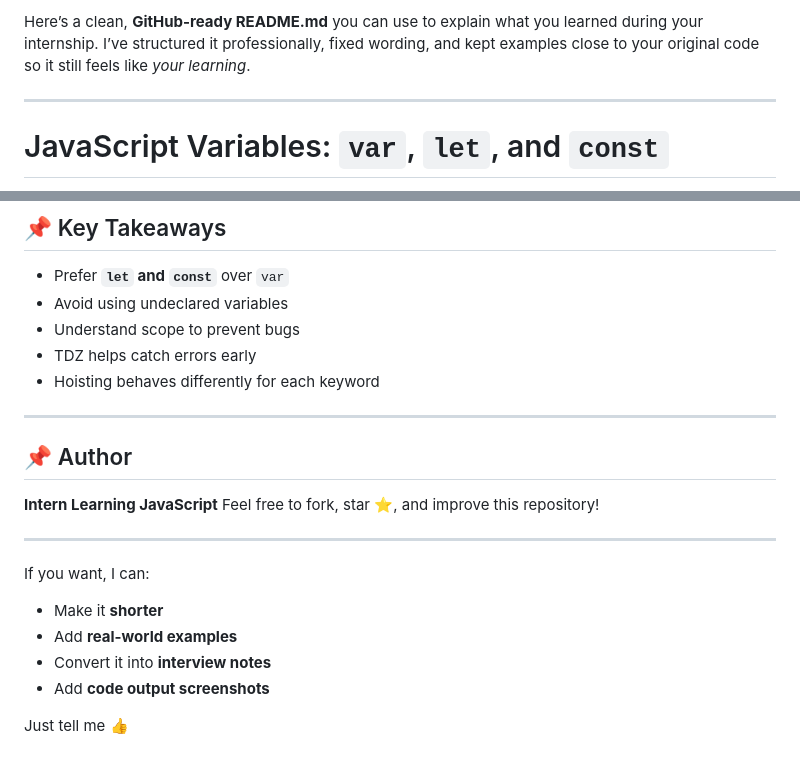
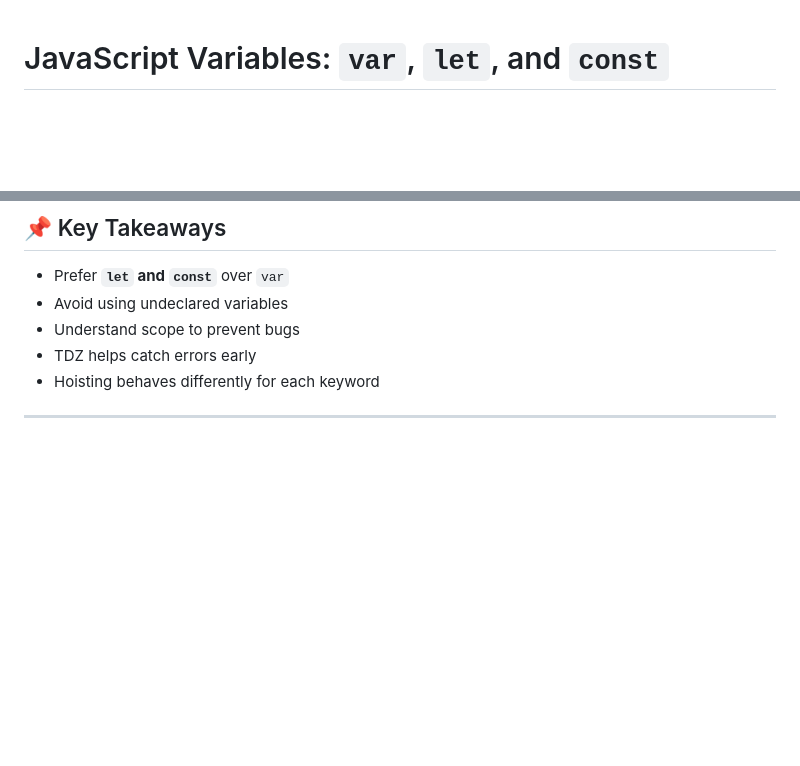
Before and after one commit to nishilchavda/LaMinds, a Markdown page: JS/Readme.md, 2 parts joined by grey strips. GitHub-like rendering; blank space fills up the shorter version.

Commit message:
Initial commit

```diff
--- a/JS/Readme.md
+++ b/JS/Readme.md
@@ -1,6 +1,3 @@
-Here’s a clean, **GitHub-ready README.md** you can use to explain what you learned during your internship. I’ve structured it professionally, fixed wording, and kept examples close to your original code so it still feels like *your learning*.
-
----
 
 # JavaScript Variables: `var`, `let`, and `const`
 
@@ -226,21 +223,4 @@ temp_d = 12; // initialization
 * Understand scope to prevent bugs
 * TDZ helps catch errors early
 * Hoisting behaves differently for each keyword
-
 ---
-
-## 📌 Author
-
-**Intern Learning JavaScript**
-Feel free to fork, star ⭐, and improve this repository!
-
----
-
-If you want, I can:
-
-* Make it **shorter**
-* Add **real-world examples**
-* Convert it into **interview notes**
-* Add **code output screenshots**
-
-Just tell me 👍
```
